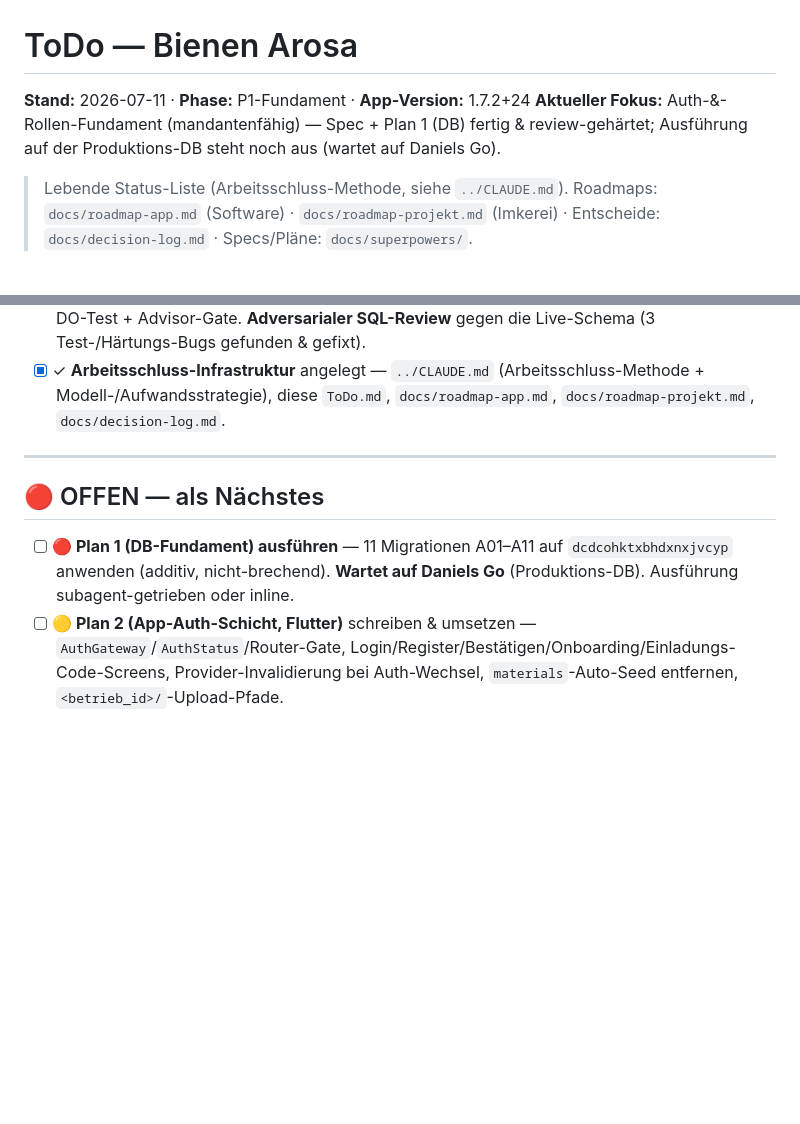
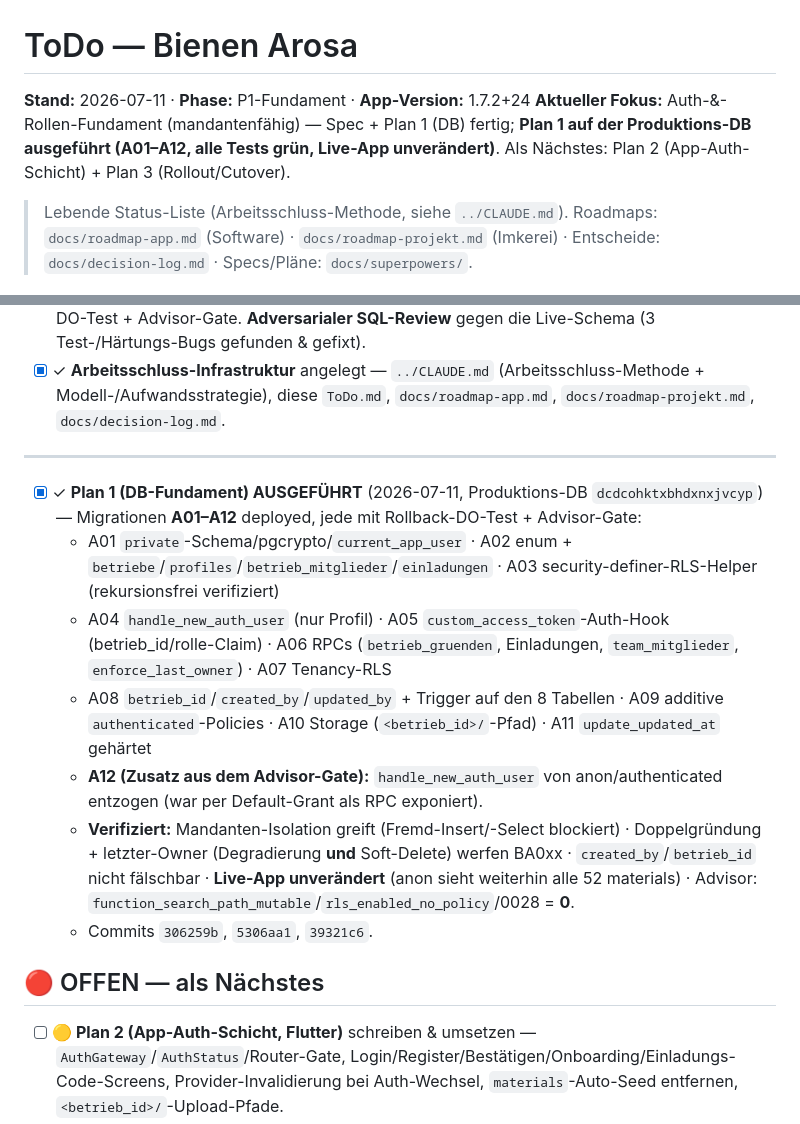
Before and after one commit to DanielProyer/bienen-app, a Markdown page: ToDo.md, 2 parts joined by grey strips. Rendered like a GitHub page; blank space fills up the shorter version.

Commit message:
docs: ToDo nachgefuehrt - Plan 1 (A01-A12) ausgefuehrt
Co-Authored-By: Claude Opus 4.8 <noreply@anthropic.com>

```diff
--- a/ToDo.md
+++ b/ToDo.md
@@ -1,7 +1,7 @@
 # ToDo — Bienen Arosa
 
 **Stand:** 2026-07-11 · **Phase:** P1-Fundament · **App-Version:** 1.7.2+24
-**Aktueller Fokus:** Auth-&-Rollen-Fundament (mandantenfähig) — Spec + Plan 1 (DB) fertig & review-gehärtet; Ausführung auf der Produktions-DB steht noch aus (wartet auf Daniels Go).
+**Aktueller Fokus:** Auth-&-Rollen-Fundament (mandantenfähig) — Spec + Plan 1 (DB) fertig; **Plan 1 auf der Produktions-DB ausgeführt (A01–A12, alle Tests grün, Live-App unverändert)**. Als Nächstes: Plan 2 (App-Auth-Schicht) + Plan 3 (Rollout/Cutover).
 
 > Lebende Status-Liste (Arbeitsschluss-Methode, siehe `../CLAUDE.md`). Roadmaps: `docs/roadmap-app.md` (Software) · `docs/roadmap-projekt.md` (Imkerei) · Entscheide: `docs/decision-log.md` · Specs/Pläne: `docs/superpowers/`.
 
@@ -18,9 +18,16 @@
 
 ---
 
+- [x] ✓ **Plan 1 (DB-Fundament) AUSGEFÜHRT** (2026-07-11, Produktions-DB `dcdcohktxbhdxnxjvcyp`) — Migrationen **A01–A12** deployed, jede mit Rollback-DO-Test + Advisor-Gate:
+  - A01 `private`-Schema/pgcrypto/`current_app_user` · A02 enum + `betriebe`/`profiles`/`betrieb_mitglieder`/`einladungen` · A03 security-definer-RLS-Helper (rekursionsfrei verifiziert)
+  - A04 `handle_new_auth_user` (nur Profil) · A05 `custom_access_token`-Auth-Hook (betrieb_id/rolle-Claim) · A06 RPCs (`betrieb_gruenden`, Einladungen, `team_mitglieder`, `enforce_last_owner`) · A07 Tenancy-RLS
+  - A08 `betrieb_id`/`created_by`/`updated_by` + Trigger auf den 8 Tabellen · A09 additive `authenticated`-Policies · A10 Storage (`<betrieb_id>/`-Pfad) · A11 `update_updated_at` gehärtet
+  - **A12 (Zusatz aus dem Advisor-Gate):** `handle_new_auth_user` von anon/authenticated entzogen (war per Default-Grant als RPC exponiert).
+  - **Verifiziert:** Mandanten-Isolation greift (Fremd-Insert/-Select blockiert) · Doppelgründung + letzter-Owner (Degradierung **und** Soft-Delete) werfen BA0xx · `created_by`/`betrieb_id` nicht fälschbar · **Live-App unverändert** (anon sieht weiterhin alle 52 materials) · Advisor: `function_search_path_mutable`/`rls_enabled_no_policy`/0028 = **0**.
+  - Commits `306259b`, `5306aa1`, `39321c6`.
+
 ## 🔴 OFFEN — als Nächstes
 
-- [ ] **🔴 Plan 1 (DB-Fundament) ausführen** — 11 Migrationen A01–A11 auf `dcdcohktxbhdxnxjvcyp` anwenden (additiv, nicht-brechend). **Wartet auf Daniels Go** (Produktions-DB). Ausführung subagent-getrieben oder inline.
 - [ ] **🟡 Plan 2 (App-Auth-Schicht, Flutter)** schreiben & umsetzen — `AuthGateway`/`AuthStatus`/Router-Gate, Login/Register/Bestätigen/Onboarding/Einladungs-Code-Screens, Provider-Invalidierung bei Auth-Wechsel, `materials`-Auto-Seed entfernen, `<betrieb_id>/`-Upload-Pfade.
 - [ ] **🟡 Plan 3 (Rollout & Cutover)** schreiben & umsetzen — Dashboard-Config (Auth-Hook aktivieren, Confirm-Email, Site-URL), Daniels Bootstrap (`betrieb_gruenden` + Backfill `WHERE betrieb_id IS NULL` + NOT NULL/Default unter `ACCESS EXCLUSIVE`), authenticated-Rollen-Test-Gate, Migration B (public-Policies droppen + `revoke from anon`).
 - [ ] **🟡 Lorena invite-ready** — Mechanismus fertig; ihre Einladung erst erstellen, wenn App so weit (Daniel entscheidet). E-Mail dann nötig.
```
